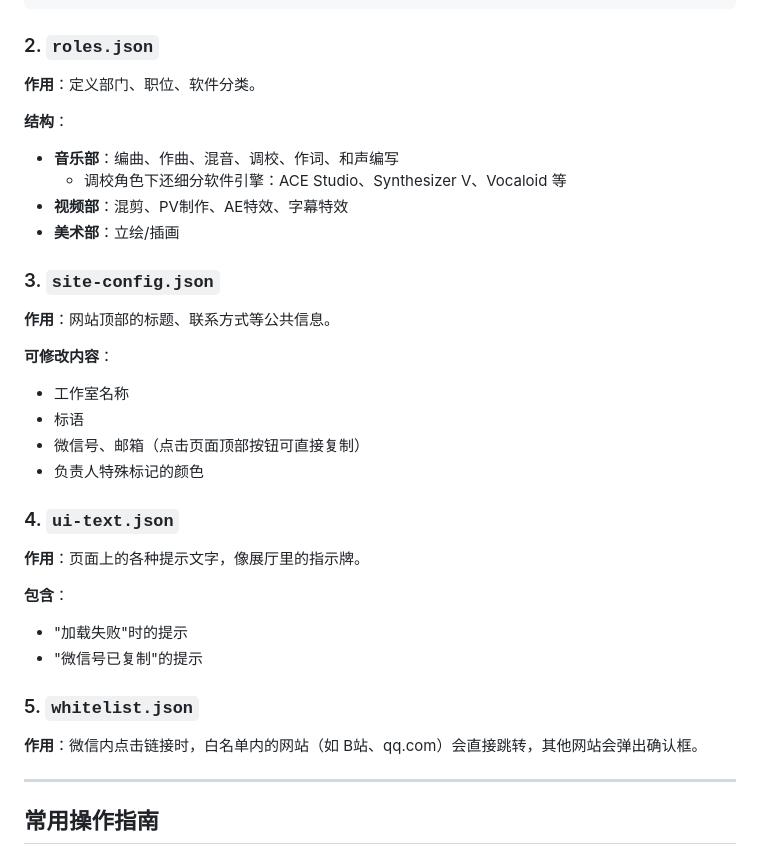
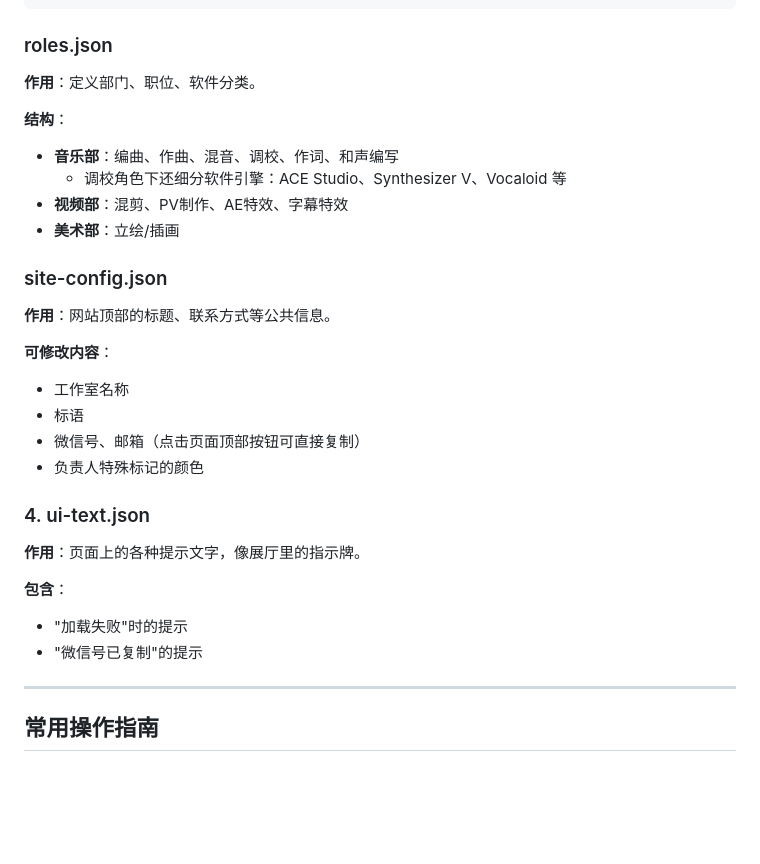
Before and after one commit to 3253473591/nerun-studio, a Markdown page: README.md, the part around one of its changes. GitHub-like rendering; blank space fills up the shorter version.

````diff
--- a/README.md
+++ b/README.md
@@ -41,7 +34,7 @@ git clone https://github.com/3253473591/nerun-studio.git
 }
 ```
 
-### 2. `roles.json`
+### roles.json
 **作用**：定义部门、职位、软件分类。
 
 **结构**：
@@ -50,7 +43,7 @@ git clone https://github.com/3253473591/nerun-studio.git
 - **视频部**：混剪、PV制作、AE特效、字幕特效
 - **美术部**：立绘/插画
 
-### 3. `site-config.json`
+### site-config.json
 **作用**：网站顶部的标题、联系方式等公共信息。
 
 **可修改内容**：
@@ -59,15 +52,12 @@ git clone https://github.com/3253473591/nerun-studio.git
 - 微信号、邮箱（点击页面顶部按钮可直接复制）
 - 负责人特殊标记的颜色
 
-### 4. `ui-text.json`
+### 4. ui-text.json
 **作用**：页面上的各种提示文字，像展厅里的指示牌。
 
 **包含**：
 - "加载失败"时的提示
 - "微信号已复制"的提示
-
-### 5. `whitelist.json`
-**作用**：微信内点击链接时，白名单内的网站（如 B站、qq.com）会直接跳转，其他网站会弹出确认框。
 
 ---
 
````
Also changed, not shown: other parts of README.md (+11 -32 lines).
